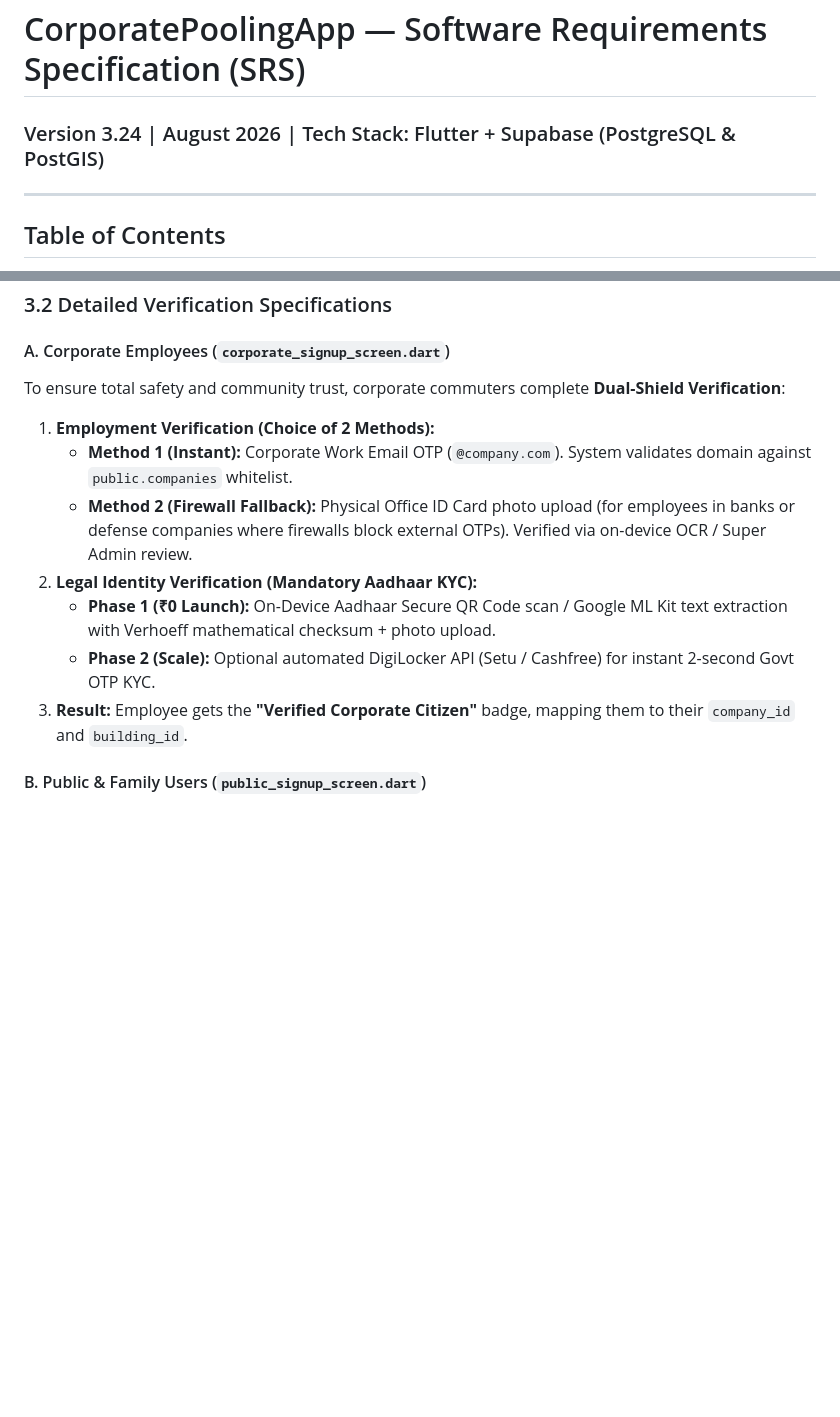
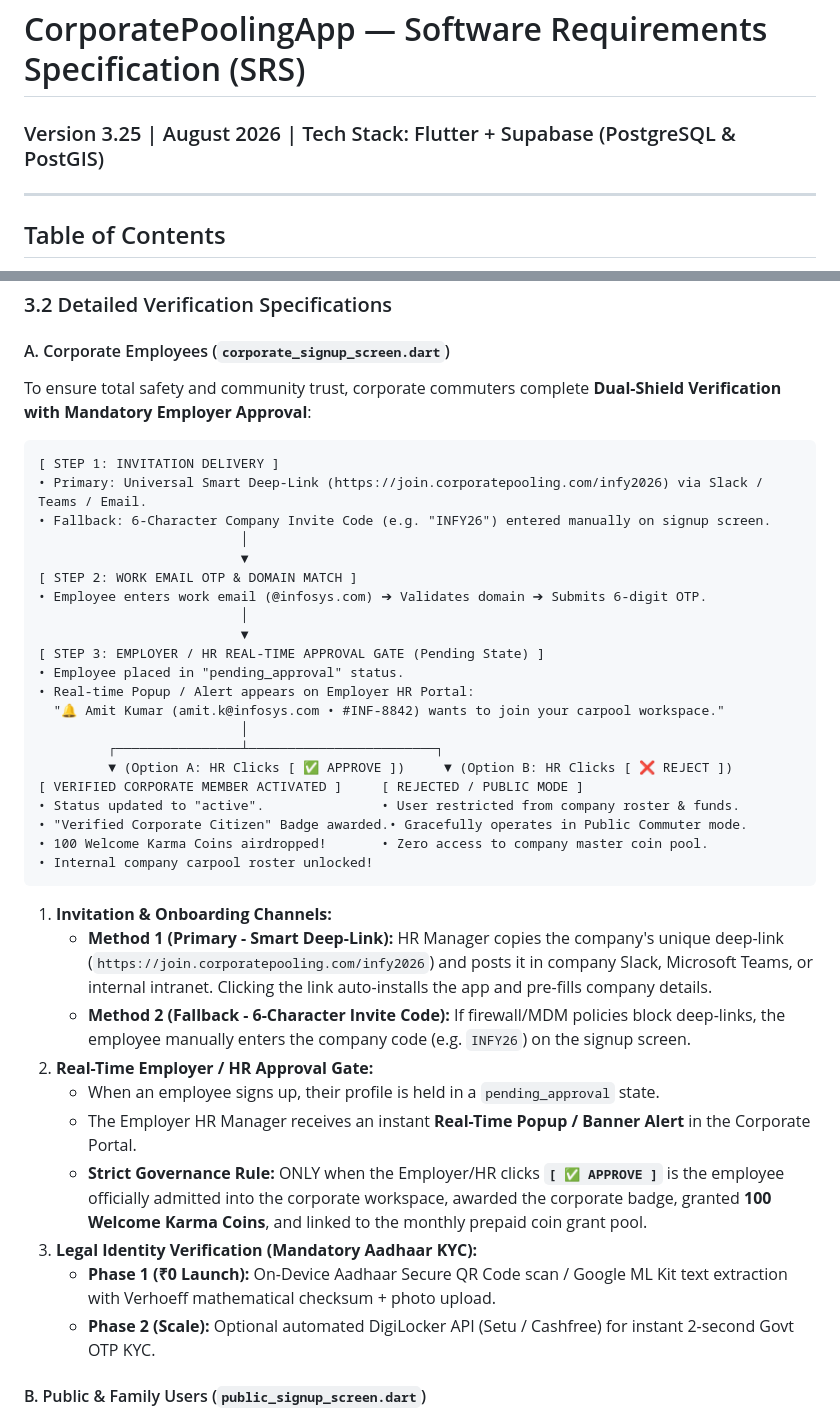
Before and after one commit to ShreeQuality/CorporatePoolingApp, a Markdown page: docs/SRS_Document.md, 2 parts joined by grey strips. GitHub-like rendering; blank space fills up the shorter version.

Commit message:
docs: add Employer Deep-Link / Code Invitations and Real-Time HR Approval Gate to Section 3.2.A

````diff
--- a/docs/SRS_Document.md
+++ b/docs/SRS_Document.md
@@ -1,5 +1,5 @@
 # CorporatePoolingApp — Software Requirements Specification (SRS)
-### Version 3.24 | August 2026 | Tech Stack: Flutter + Supabase (PostgreSQL & PostGIS)
+### Version 3.25 | August 2026 | Tech Stack: Flutter + Supabase (PostgreSQL & PostGIS)
 
 ---
 
@@ -106,14 +106,42 @@ Corporate Employer / HR Manager Flow:
 ### 3.2 Detailed Verification Specifications
 
 #### A. Corporate Employees (`corporate_signup_screen.dart`)
-To ensure total safety and community trust, corporate commuters complete **Dual-Shield Verification**:
-1. **Employment Verification (Choice of 2 Methods):**
-   - **Method 1 (Instant):** Corporate Work Email OTP (`@company.com`). System validates domain against `public.companies` whitelist.
-   - **Method 2 (Firewall Fallback):** Physical Office ID Card photo upload (for employees in banks or defense companies where firewalls block external OTPs). Verified via on-device OCR / Super Admin review.
-2. **Legal Identity Verification (Mandatory Aadhaar KYC):**
+To ensure total safety and community trust, corporate commuters complete **Dual-Shield Verification with Mandatory Employer Approval**:
+
+```
+[ STEP 1: INVITATION DELIVERY ]
+• Primary: Universal Smart Deep-Link (https://join.corporatepooling.com/infy2026) via Slack / Teams / Email.
+• Fallback: 6-Character Company Invite Code (e.g. "INFY26") entered manually on signup screen.
+                          │
+                          ▼
+[ STEP 2: WORK EMAIL OTP & DOMAIN MATCH ]
+• Employee enters work email (@infosys.com) ➔ Validates domain ➔ Submits 6-digit OTP.
+                          │
+                          ▼
+[ STEP 3: EMPLOYER / HR REAL-TIME APPROVAL GATE (Pending State) ]
+• Employee placed in "pending_approval" status.
+• Real-time Popup / Alert appears on Employer HR Portal:
+  "🔔 Amit Kumar (amit.k@infosys.com • #INF-8842) wants to join your carpool workspace."
+                          │
+         ┌────────────────┴────────────────────────┐
+         ▼ (Option A: HR Clicks [ ✅ APPROVE ])     ▼ (Option B: HR Clicks [ ❌ REJECT ])
+[ VERIFIED CORPORATE MEMBER ACTIVATED ]     [ REJECTED / PUBLIC MODE ]
+• Status updated to "active".               • User restricted from company roster & funds.
+• "Verified Corporate Citizen" Badge awarded.• Gracefully operates in Public Commuter mode.
+• 100 Welcome Karma Coins airdropped!       • Zero access to company master coin pool.
+• Internal company carpool roster unlocked!
+```
+
+1. **Invitation & Onboarding Channels:**
+   - **Method 1 (Primary - Smart Deep-Link):** HR Manager copies the company's unique deep-link (`https://join.corporatepooling.com/infy2026`) and posts it in company Slack, Microsoft Teams, or internal intranet. Clicking the link auto-installs the app and pre-fills company details.
+   - **Method 2 (Fallback - 6-Character Invite Code):** If firewall/MDM policies block deep-links, the employee manually enters the company code (e.g. `INFY26`) on the signup screen.
+2. **Real-Time Employer / HR Approval Gate:**
+   - When an employee signs up, their profile is held in a `pending_approval` state.
+   - The Employer HR Manager receives an instant **Real-Time Popup / Banner Alert** in the Corporate Portal.
+   - **Strict Governance Rule:** ONLY when the Employer/HR clicks **`[ ✅ APPROVE ]`** is the employee officially admitted into the corporate workspace, awarded the corporate badge, granted **100 Welcome Karma Coins**, and linked to the monthly prepaid coin grant pool.
+3. **Legal Identity Verification (Mandatory Aadhaar KYC):**
    - **Phase 1 (₹0 Launch):** On-Device Aadhaar Secure QR Code scan / Google ML Kit text extraction with Verhoeff mathematical checksum + photo upload.
    - **Phase 2 (Scale):** Optional automated DigiLocker API (Setu / Cashfree) for instant 2-second Govt OTP KYC.
-3. **Result:** Employee gets the **"Verified Corporate Citizen"** badge, mapping them to their `company_id` and `building_id`.
 
 #### B. Public & Family Users (`public_signup_screen.dart`)
 1. **Primary Phone Auth:** SMS OTP via Supabase Auth + Fast2SMS/MSG91.
````
Also changed, not shown: docs/SuperAdmin_SRS_Document.md (+1 -1 lines).
